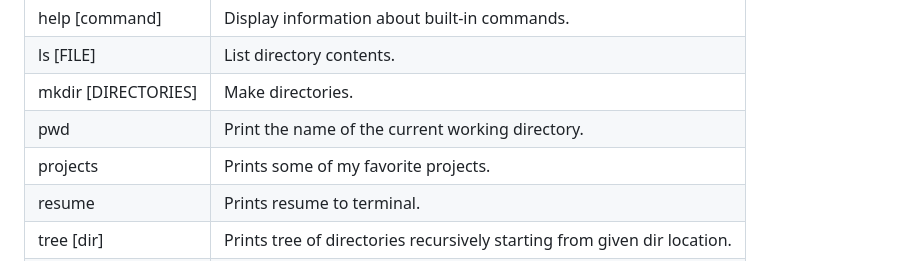
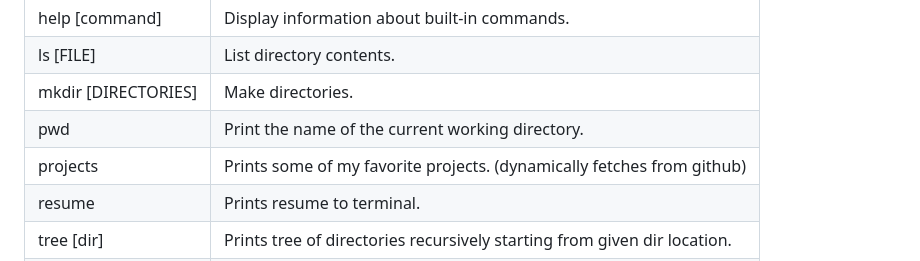
Before and after one commit to verma-divyanshu-git/divyanshuportfolio, a Markdown page: README.md, the part around the change. GitHub-like rendering.

```diff
--- a/README.md
+++ b/README.md
@@ -36,7 +36,7 @@ A command line simulation.
 | ls [FILE]           | List directory contents.                                                 |
 | mkdir [DIRECTORIES] | Make directories.                                                        |
 | pwd                 | Print the name of the current working directory.                         |
-| projects            | Prints some of my favorite projects.                                     |
+| projects            | Prints some of my favorite projects. (dynamically fetches from github)   |
 | resume              | Prints resume to terminal.                                               |
 | tree [dir]          | Prints tree of directories recursively starting from given dir location. |
 | whois divyanshu     | Prints out my info.                                                      |
```
